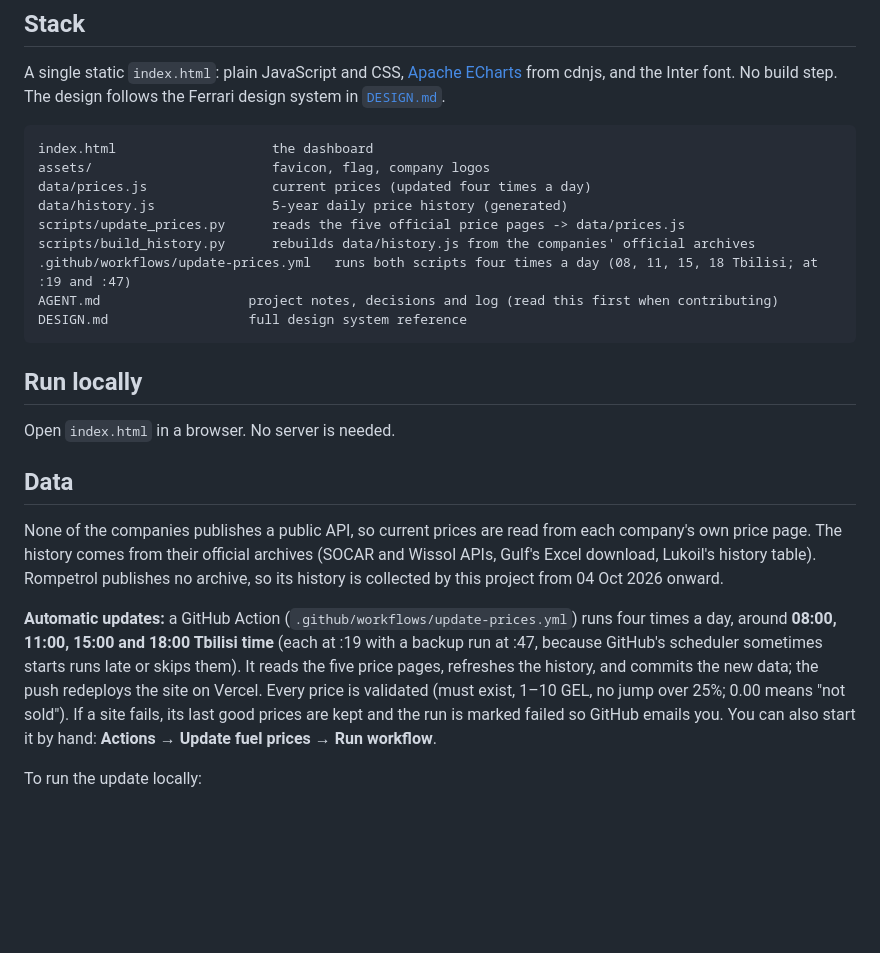
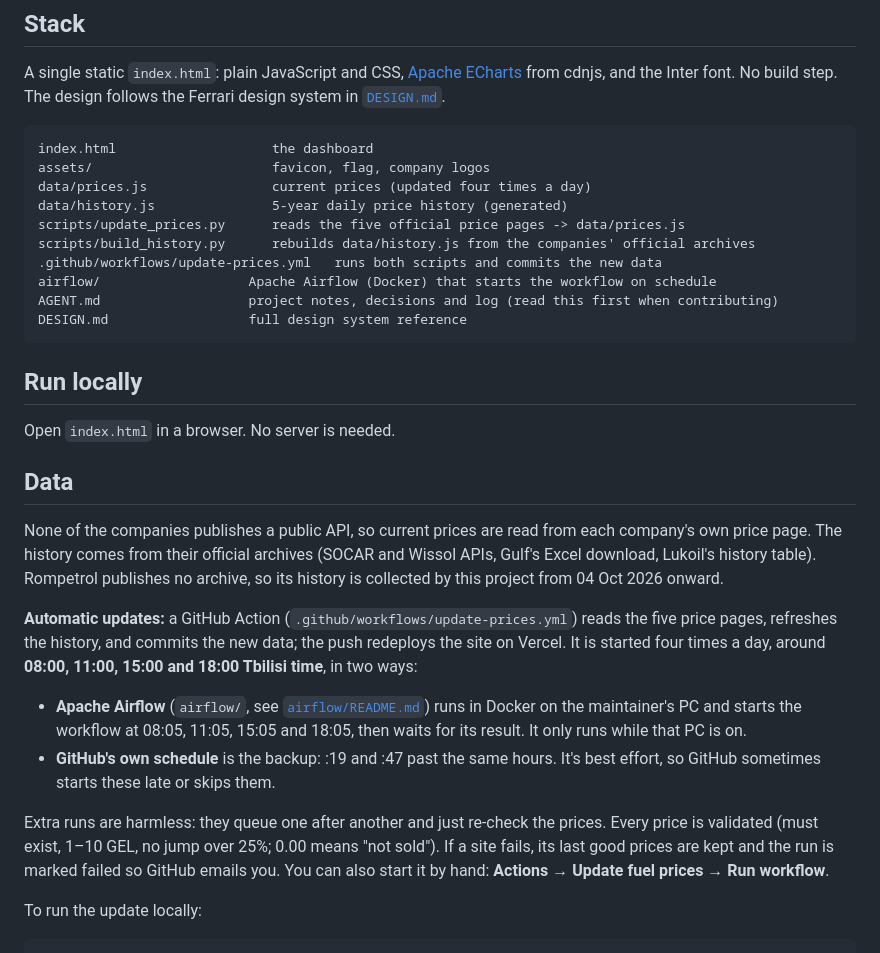
Before and after one commit to lukatcheishvili/fuel_prices, a Markdown page: README.md, the part around the change. Rendered like a GitHub page; blank space fills up the shorter version.

Commit message:
Document the Airflow scheduler in README and AGENT.md
Co-Authored-By: Claude Opus 5.5 <noreply@anthropic.com>

````diff
--- a/README.md
+++ b/README.md
@@ -37,7 +37,8 @@ data/prices.js                current prices (updated four times a day)
 data/history.js               5-year daily price history (generated)
 scripts/update_prices.py      reads the five official price pages -> data/prices.js
 scripts/build_history.py      rebuilds data/history.js from the companies' official archives
-.github/workflows/update-prices.yml   runs both scripts four times a day (08, 11, 15, 18 Tbilisi; at :19 and :47)
+.github/workflows/update-prices.yml   runs both scripts and commits the new data
+airflow/                   Apache Airflow (Docker) that starts the workflow on schedule
 AGENT.md                   project notes, decisions and log (read this first when contributing)
 DESIGN.md                  full design system reference
 ```
@@ -53,10 +54,17 @@ price page. The history comes from their official archives (SOCAR and Wissol API
 download, Lukoil's history table). Rompetrol publishes no archive, so its history is collected by
 this project from 04 Oct 2026 onward.
 
-**Automatic updates:** a GitHub Action (`.github/workflows/update-prices.yml`) runs four times a day,
-around **08:00, 11:00, 15:00 and 18:00 Tbilisi time** (each at :19 with a backup run at :47, because
-GitHub's scheduler sometimes starts runs late or skips them). It reads the five price pages, refreshes the history, and commits the new
-data; the push redeploys the site on Vercel. Every price is validated (must exist, 1–10 GEL, no
+**Automatic updates:** a GitHub Action (`.github/workflows/update-prices.yml`) reads the five price
+pages, refreshes the history, and commits the new data; the push redeploys the site on Vercel. It is
+started four times a day, around **08:00, 11:00, 15:00 and 18:00 Tbilisi time**, in two ways:
+
+- **Apache Airflow** (`airflow/`, see [`airflow/README.md`](airflow/README.md)) runs in Docker on the
+  maintainer's PC and starts the workflow at 08:05, 11:05, 15:05 and 18:05, then waits for its result.
+  It only runs while that PC is on.
+- **GitHub's own schedule** is the backup: :19 and :47 past the same hours. It's best effort, so GitHub
+  sometimes starts these late or skips them.
+
+Extra runs are harmless: they queue one after another and just re-check the prices. Every price is validated (must exist, 1–10 GEL, no
 jump over 25%; 0.00 means "not sold"). If a site fails, its last good prices are kept and the run is
 marked failed so GitHub emails you. You can also start it by hand: **Actions → Update fuel prices →
 Run workflow**.
````
Also changed, not shown: AGENT.md (+35 -20 lines).
